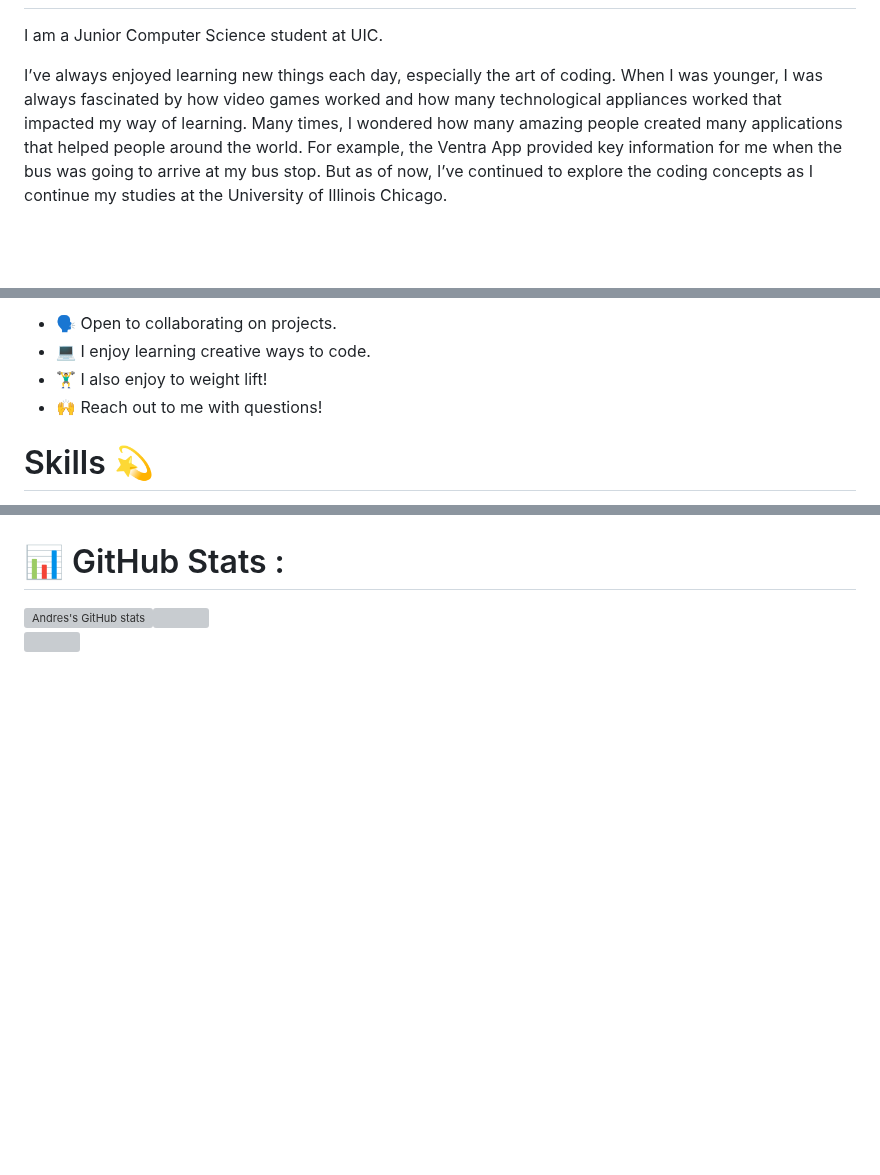
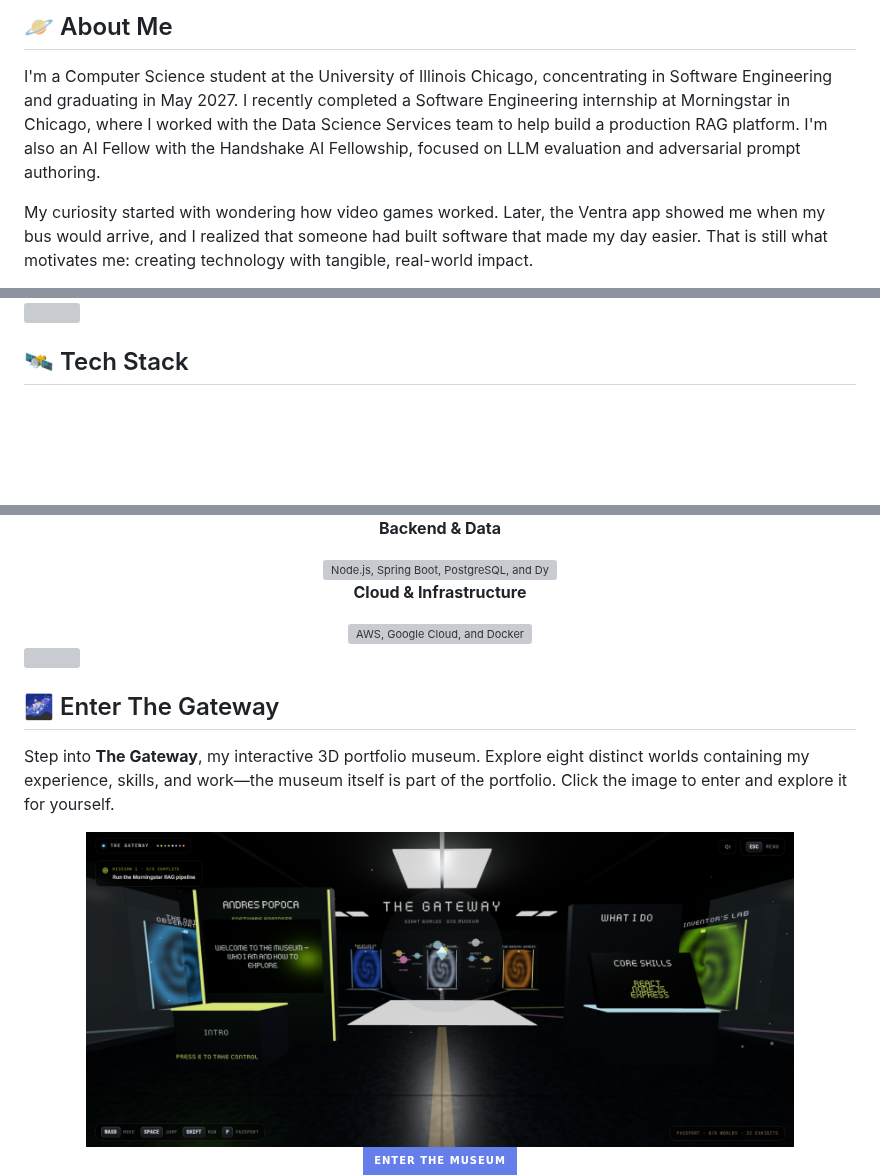
Before and after one commit to majorandres/majorandres, a Markdown page: README.md, 3 parts joined by grey strips. Drawn GitHub-style; pictures changed too: 3d-world-andres.png (added); badges without logos; blank space fills up the shorter version; grey boxes are pictures that could not be loaded.

```diff
--- a/README.md
+++ b/README.md
@@ -14,6 +20,7 @@
 
+## 🪐 About Me
 
-I am a Junior Computer Science student at UIC.
+I'm a Computer Science student at the University of Illinois Chicago, concentrating in Software Engineering and graduating in May 2027. I recently completed a Software Engineering internship at Morningstar in Chicago, where I worked with the Data Science Services team to help build a production RAG platform. I'm also an AI Fellow with the Handshake AI Fellowship, focused on LLM evaluation and adversarial prompt authoring.
 
-I’ve always enjoyed learning new things each day, especially the art of coding. When I was younger, I was always fascinated by how video games worked and how many technological appliances worked that impacted my way of learning. Many times, I wondered how many amazing people created many applications that helped people around the world. For example, the Ventra App provided key information for me when the bus was going to arrive at my bus stop. But as of now, I’ve continued to explore the coding concepts as I continue my studies at the  University of Illinois Chicago.
+My curiosity started with wondering how video games worked. Later, the Ventra app showed me when my bus would arrive, and I realized that someone had built software that made my day easier. That is still what motivates me: creating technology with tangible, real-world impact.
 
@@ -21,8 +39,5 @@ I’m currently working on .
 
-* 🗣️ Open to collaborating on projects.
-* 💻 I enjoy learning creative ways to code.
-* 🏋️‍♂️ I also enjoy to weight lift!
-* 🙌 Reach out to me with questions!
+<img src="./assets/space-divider.svg" width="100%" alt="" />
 
-# Skills 💫
+## 🛰️ Tech Stack
 
@@ -48,5 +50,24 @@ I’m currently working on .
 
+  <p><strong>Backend &amp; Data</strong></p>
+  <img src="https://skillicons.dev/icons?i=nodejs,spring,postgres,dynamodb&amp;theme=dark" alt="Node.js, Spring Boot, PostgreSQL, and DynamoDB" />
 
-# 📊 GitHub Stats :
-[![Andres's GitHub stats](https://github-readme-stats.vercel.app/api?username=majorandres)](https://github.com/anuraghazra/github-readme-stats)![](https://github-readme-streak-stats.herokuapp.com/?user=majorandres&theme=vue-dark&hide_border=true)<br/>
-![](https://github-readme-stats.vercel.app/api/top-langs/?username=majorandres&theme=vue-dark&hide_border=true&include_all_commits=true&count_private=true&layout=compact)
+  <p><strong>Cloud &amp; Infrastructure</strong></p>
+  <img src="https://skillicons.dev/icons?i=aws,gcp,docker&amp;theme=dark" alt="AWS, Google Cloud, and Docker" />
+</div>
+
+<img src="./assets/space-divider.svg" width="100%" alt="" />
+
+## 🌌 Enter The Gateway
+
+Step into **The Gateway**, my interactive 3D portfolio museum. Explore eight distinct worlds containing my experience, skills, and work—the museum itself is part of the portfolio. Click the image to enter and explore it for yourself.
+
+<div align="center">
+  <a href="https://www.majorandres.dev/museum">
+    <img src="./3d-world-andres.png" width="85%" alt="The Gateway — Andres Popoca's interactive 3D portfolio museum" />
+  </a>
+  <br />
+  <a href="https://www.majorandres.dev/museum">
+    <img src="https://img.shields.io/badge/Enter%20The%20Museum-667EEA?style=for-the-badge&amp;logo=googleearth&amp;logoColor=white" alt="Enter The Gateway portfolio museum" />
+  </a>
+</div>
+
```
Also changed, not shown: other parts of README.md (+85 -29 lines), 6 other files.
